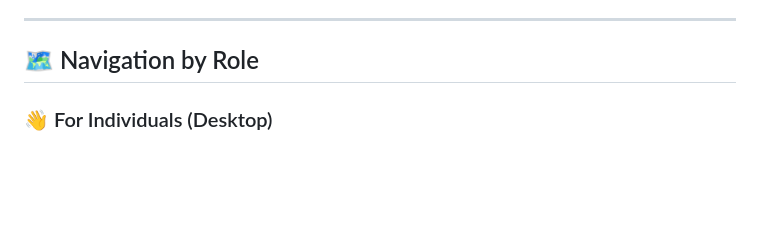
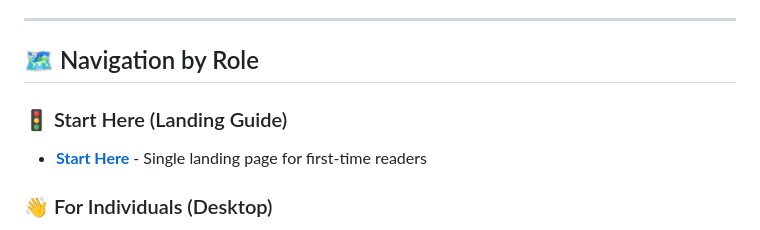
Before and after one commit to doronpers/sono-eval, a Markdown page: Documentation/README.md, the part around the change. Drawn GitHub-style; blank space fills up the shorter version.

Commit message:
docs: integrate 'Start Here' landing guide into indexes and READMEs

```diff
--- a/Documentation/README.md
+++ b/Documentation/README.md
@@ -8,6 +8,10 @@ Welcome to the Sono-Eval documentation. This is your single source of truth for
 ---
 
 ## 🗺️ Navigation by Role
+
+### 🚦 Start Here (Landing Guide)
+
+- **[Start Here](START_HERE.md)** - Single landing page for first-time readers
 
 ### 👋 For Individuals (Desktop)
 
```
Also changed, not shown: Documentation/DOCUMENTATION_INDEX.md (+15 -4 lines), README.md (+1 -1 lines).
